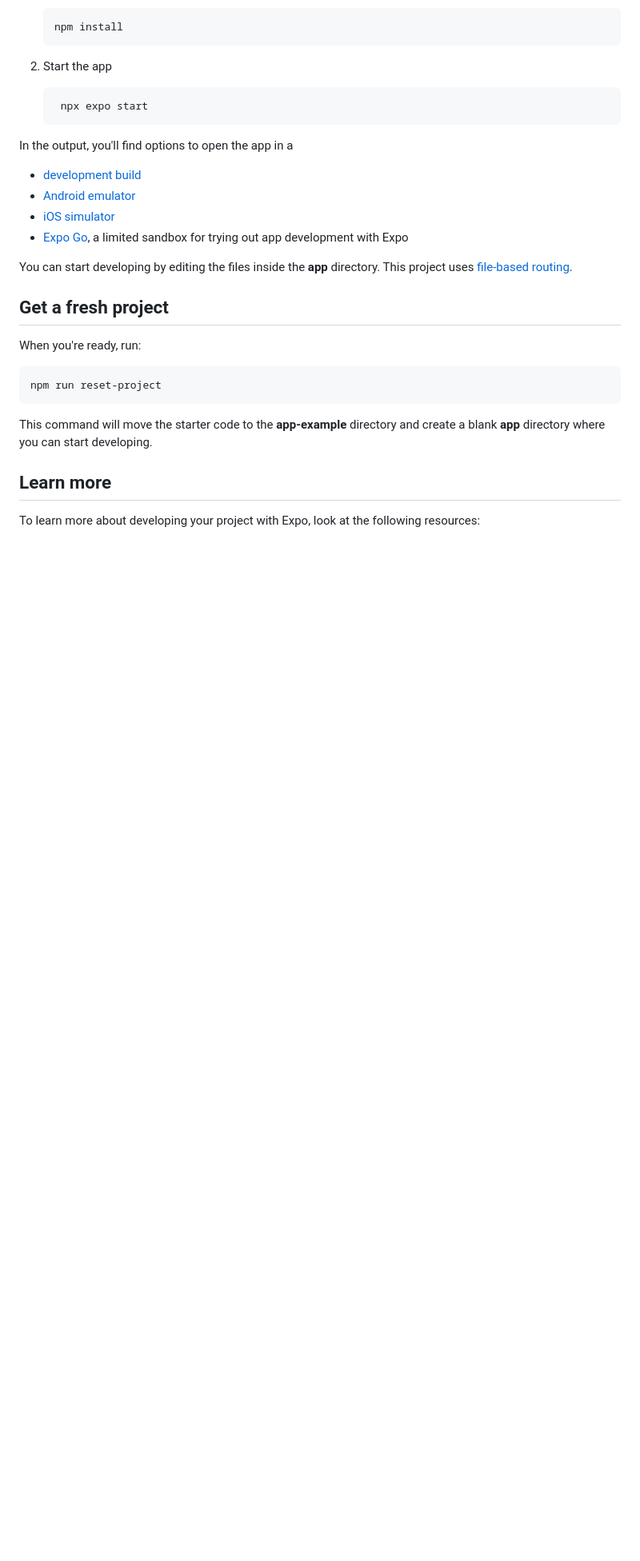
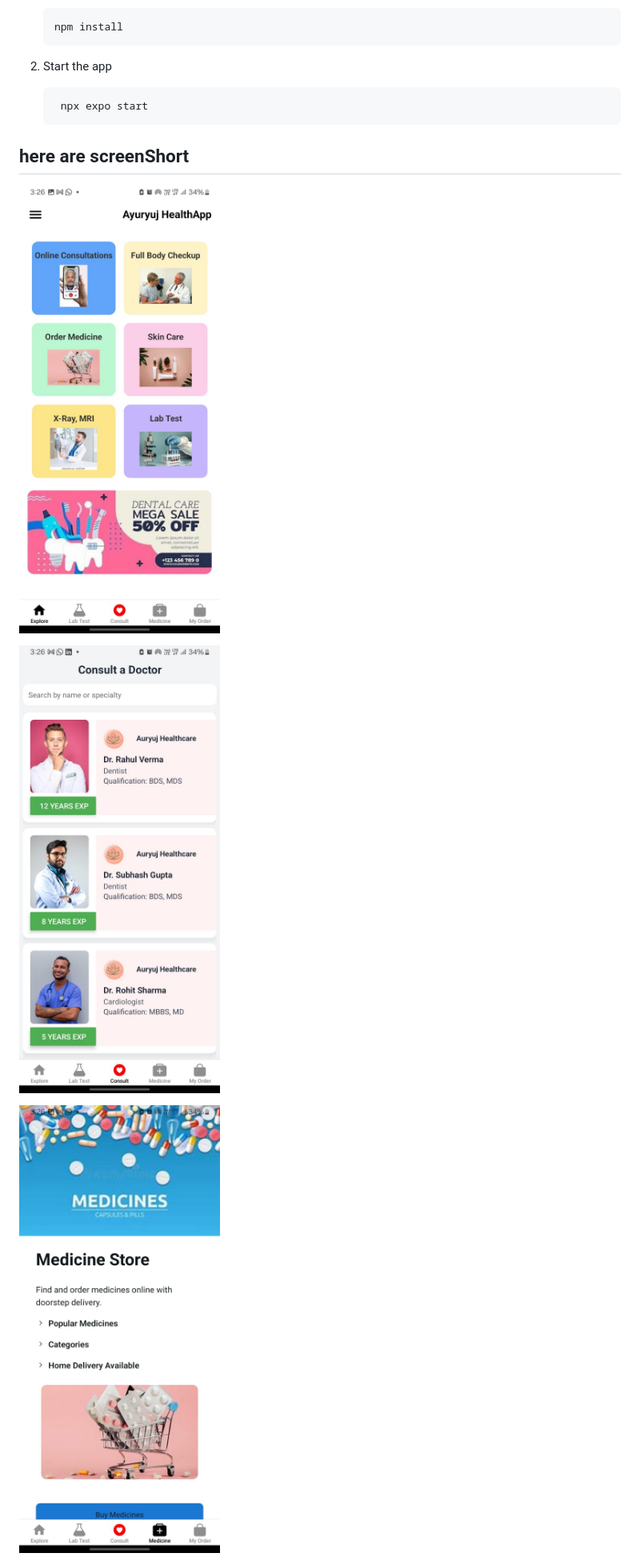
Before and after one commit to AaDiTYAKumaR1/Ayuryuj, a Markdown page: README.md, the part around one of its changes. Shown at 80% size. Rendered like a GitHub page; pictures changed too: assets/screensh/sh1.jpg (added), assets/screensh/sh2.jpg (added), assets/screensh/sh3.jpg (added); blank space fills up the shorter version.

Commit message:
update README.md to include screenshots and remove outdated sections

````diff
--- a/README.md
+++ b/README.md
@@ -16,26 +16,16 @@ This is an [Expo](https://expo.dev) project created with [`create-expo-app`](htt
     npx expo start
    ```
 
-In the output, you'll find options to open the app in a
+## here are screenShort
 
-- [development build](https://docs.expo.dev/develop/development-builds/introduction/)
-- [Android emulator](https://docs.expo.dev/workflow/android-studio-emulator/)
-- [iOS simulator](https://docs.expo.dev/workflow/ios-simulator/)
-- [Expo Go](https://expo.dev/go), a limited sandbox for trying out app development with Expo
 
-You can start developing by editing the files inside the **app** directory. This project uses [file-based routing](https://docs.expo.dev/router/introduction).
+![Home Screen](./assets/screensh/sh2.jpg)
 
-## Get a fresh project
 
-When you're ready, run:
+![Doctor Screen](./assets/screensh/sh1.jpg)
 
-```bash
-npm run reset-project
-```
 
-This command will move the starter code to the **app-example** directory and create a blank **app** directory where you can start developing.
+![Medicine Screen](./assets/screensh/sh3.jpg)
 
-## Learn more
 
-To learn more about developing your project with Expo, look at the following resources:
 
````
Also changed, not shown: other parts of README.md (+1 -9 lines), assets/screensh/sh4.jpg (added).
